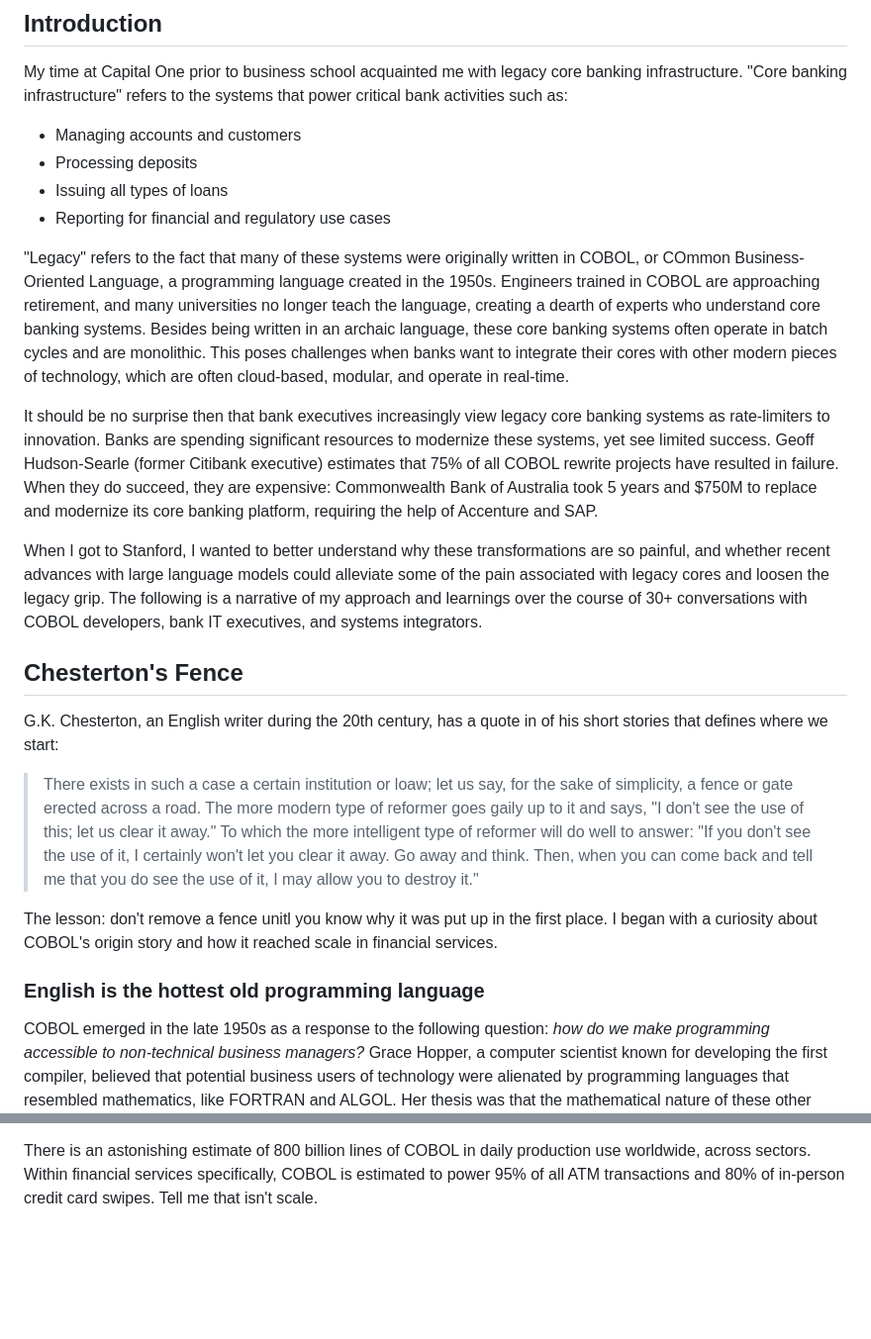
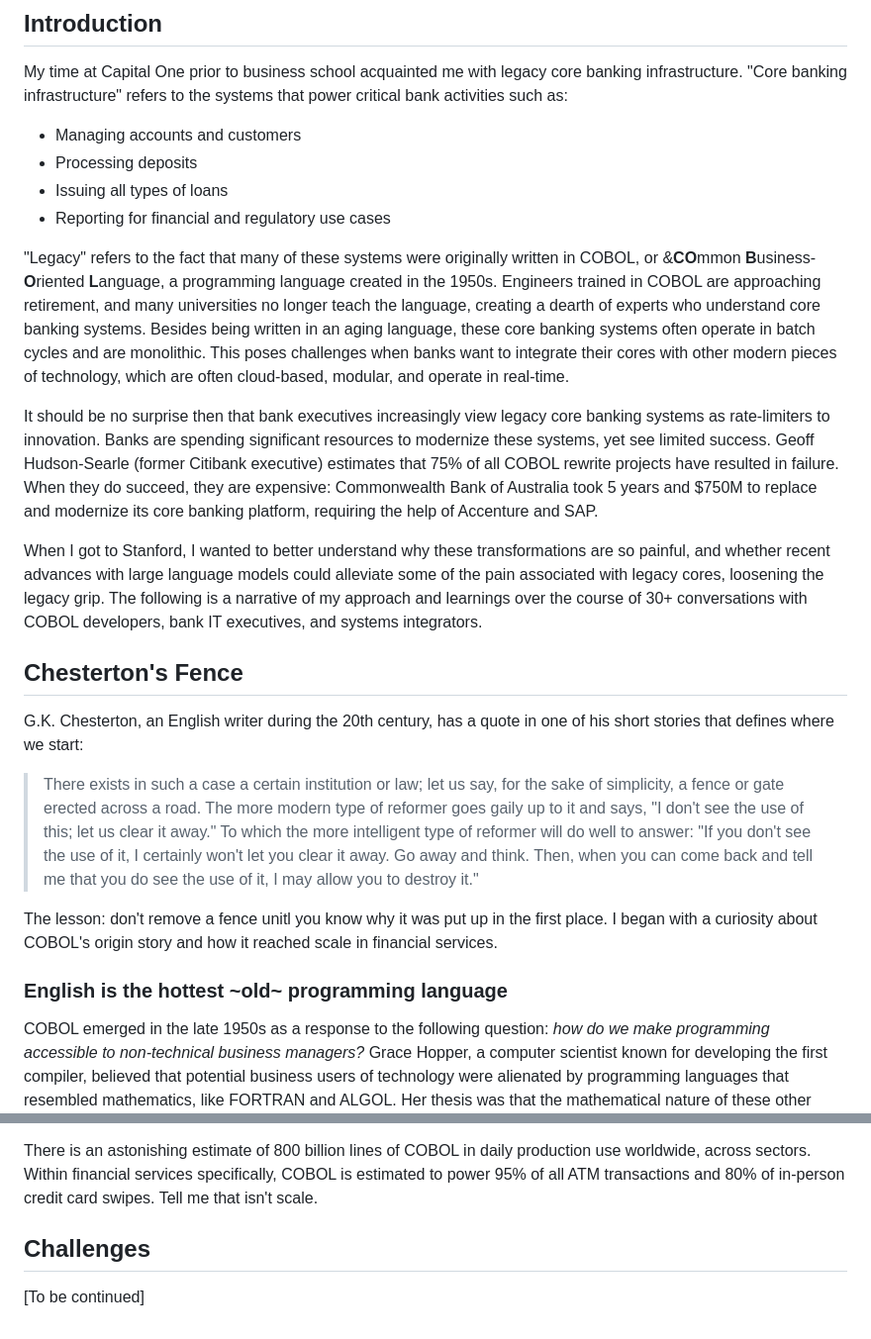
Before and after one commit to shivamapatel/shivamapatel.github.io, a Markdown page: src/writing/will-ai-rewrite-cobol.md, 2 parts joined by grey strips. Shown at 99% size. Rendered like a GitHub page; blank space fills up the shorter version.

Commit message:
Chesterton's fence section

```diff
--- a/src/writing/will-ai-rewrite-cobol.md
+++ b/src/writing/will-ai-rewrite-cobol.md
@@ -12,21 +12,21 @@ My time at Capital One prior to business school acquainted me with legacy core b
 - Issuing all types of loans
 - Reporting for financial and regulatory use cases
 
-"Legacy" refers to the fact that many of these systems were originally written in COBOL, or COmmon Business-Oriented Language, a programming language created in the 1950s. Engineers trained in COBOL are approaching retirement, and many universities no longer teach the language, creating a dearth of experts who understand core banking systems. Besides being written in an archaic language, these core banking systems often operate in batch cycles and are monolithic. This poses challenges when banks want to integrate their cores with other modern pieces of technology, which are often cloud-based, modular, and operate in real-time.
+"Legacy" refers to the fact that many of these systems were originally written in COBOL, or &**CO**mmon **B**usiness-**O**riented **L**anguage, a programming language created in the 1950s. Engineers trained in COBOL are approaching retirement, and many universities no longer teach the language, creating a dearth of experts who understand core banking systems. Besides being written in an aging language, these core banking systems often operate in batch cycles and are monolithic. This poses challenges when banks want to integrate their cores with other modern pieces of technology, which are often cloud-based, modular, and operate in real-time.
 
 It should be no surprise then that bank executives increasingly view legacy core banking systems as rate-limiters to innovation. Banks are spending significant resources to modernize these systems, yet see limited success. Geoff Hudson-Searle (former Citibank executive) estimates that 75% of all COBOL rewrite projects have resulted in failure. When they do succeed, they are expensive: Commonwealth Bank of Australia took 5 years and $750M to replace and modernize its core banking platform, requiring the help of Accenture and SAP.
 
-When I got to Stanford, I wanted to better understand why these transformations are so painful, and whether recent advances with large language models could alleviate some of the pain associated with legacy cores and loosen the legacy grip. The following is a narrative of my approach and learnings over the course of 30+ conversations with COBOL developers, bank IT executives, and systems integrators.
+When I got to Stanford, I wanted to better understand why these transformations are so painful, and whether recent advances with large language models could alleviate some of the pain associated with legacy cores, loosening the legacy grip. The following is a narrative of my approach and learnings over the course of 30+ conversations with COBOL developers, bank IT executives, and systems integrators.
 
 ## Chesterton's Fence
 
-G.K. Chesterton, an English writer during the 20th century, has a quote in of his short stories that defines where we start:
+G.K. Chesterton, an English writer during the 20th century, has a quote in one of his short stories that defines where we start:
 
-> There exists in such a case a certain institution or loaw; let us say, for the sake of simplicity, a fence or gate erected across a road. The more modern type of reformer goes gaily up to it and says, "I don't see the use of this; let us clear it away." To which the more intelligent type of reformer will do well to answer: "If you don't see the use of it, I certainly won't let you clear it away. Go away and think. Then, when you can come back and tell me that you do see the use of it, I may allow you to destroy it."
+> There exists in such a case a certain institution or law; let us say, for the sake of simplicity, a fence or gate erected across a road. The more modern type of reformer goes gaily up to it and says, "I don't see the use of this; let us clear it away." To which the more intelligent type of reformer will do well to answer: "If you don't see the use of it, I certainly won't let you clear it away. Go away and think. Then, when you can come back and tell me that you do see the use of it, I may allow you to destroy it."
 
 The lesson: don't remove a fence unitl you know why it was put up in the first place. I began with a curiosity about COBOL's origin story and how it reached scale in financial services.
 
-### English is the hottest **old** programming language
+### English is the hottest **~old~** programming language
 
 COBOL emerged in the late 1950s as a response to the following question: *how do we make programming accessible to non-technical business managers?* Grace Hopper, a computer scientist known for developing the first compiler, believed that potential business users of technology were alienated by programming languages that resembled mathematics, like FORTRAN and ALGOL. Her thesis was that the mathematical nature of these other languages was slowing enterprise adoption of computing altogether.
 
@@ -39,3 +39,7 @@ In the April 1960 CODASYL report that contained the first full version of COBOL,
 COBOL's readability by business audiences played a role in its widespread adoption, as did a few other factors. First, because COBOL was a standardized language across hardware providers, applications written in COBOL were portable, increasing their reach. Secondly, the government's involvement in the creation of COBOL helped fuel its adoption in federal, financial, and healthcare sectors. And thirdly, COBOL was optimized for batch processing transactions at scale. COBOL was tightly coupled with IBM Z mainframes, leading to efficiency in handling massive batches of data faster than other languages.
 
 There is an astonishing estimate of 800 billion lines of COBOL in daily production use worldwide, across sectors. Within financial services specifically, COBOL is estimated to power 95% of all ATM transactions and 80% of in-person credit card swipes. Tell me that isn't scale.
+
+## Challenges
+
+[To be continued]
```
